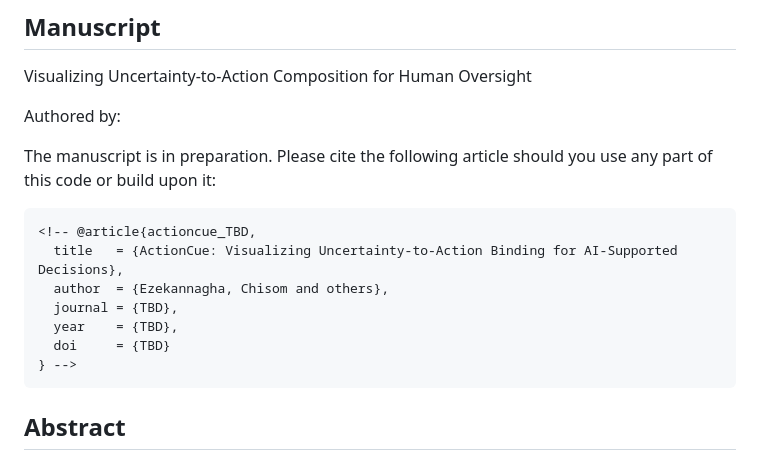
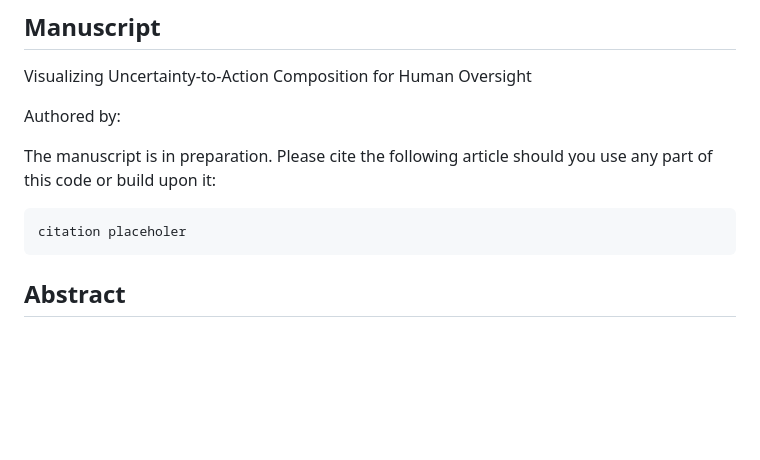
Before and after one commit to Sombiri/actioncue, a Markdown page: README.md, the part around the change. Rendered like a GitHub page; blank space fills up the shorter version.

````diff
--- a/README.md
+++ b/README.md
@@ -12,13 +12,7 @@ Authored by:
 The manuscript is in preparation. Please cite the following article should you use any part of this code or build upon it:
 
 ```bibtex
-<!-- @article{actioncue_TBD,
-  title   = {ActionCue: Visualizing Uncertainty-to-Action Binding for AI-Supported Decisions},
-  author  = {Ezekannagha, Chisom and others},
-  journal = {TBD},
-  year    = {TBD},
-  doi     = {TBD}
-} -->
+citation placeholer
 ```
 
 ## Abstract
````
